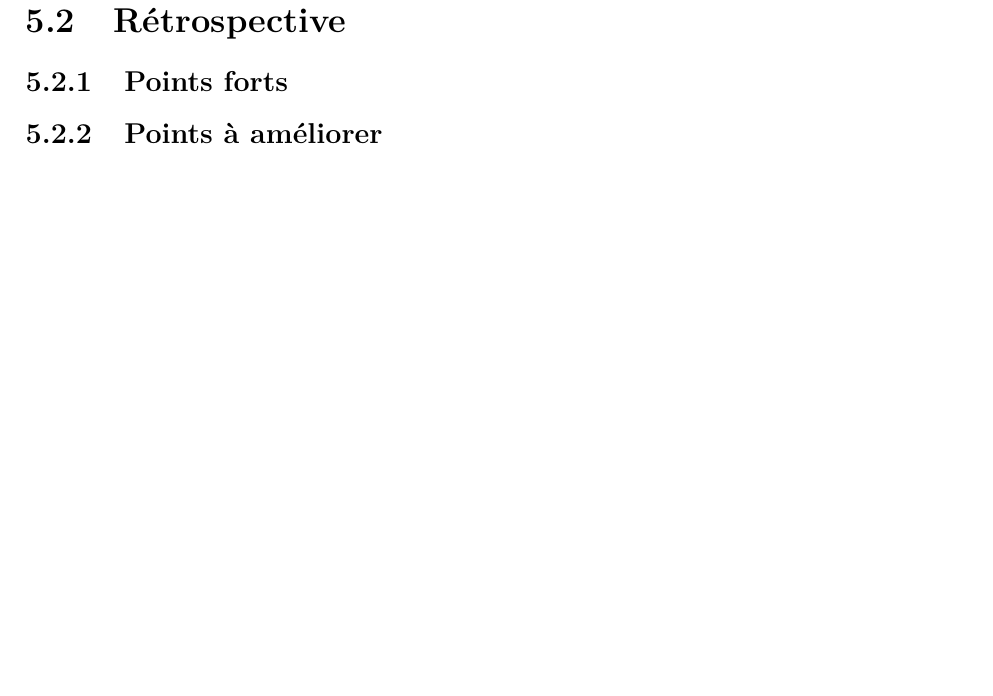
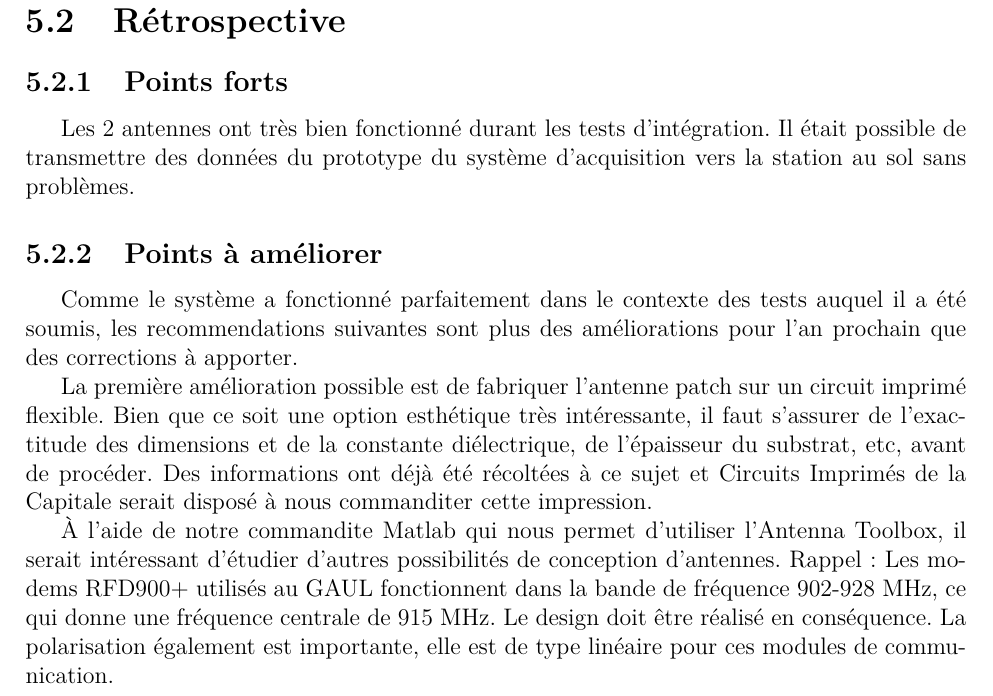
Before and after one commit to ul-gaul/postmortem-avionique, a LaTeX document (main.tex, which reads tex/antennes/antennes.tex): part of page 21 of 23, cut so that both start at the same text, the shorter picture padded with empty space. Compiled offline with pdfLaTeX.

Commit message:
ajout points forts et améliorations pour les antennes

```diff
--- a/tex/antennes/antennes.tex
+++ b/tex/antennes/antennes.tex
@@ -15,6 +15,26 @@
 
 \subsection{Points forts}
 
-
+Les 2 antennes ont très bien fonctionné durant les tests d'intégration. Il
+était possible de transmettre des données du prototype du système d'acquisition
+vers la station au sol sans problèmes.
 
 \subsection{Points à améliorer}
+
+Comme le système a fonctionné parfaitement dans le contexte des tests auquel il
+a été soumis, les recommendations suivantes sont plus des améliorations pour
+l'an prochain que des corrections à apporter.
+\par
+La première amélioration possible est de fabriquer l'antenne patch sur un
+circuit imprimé flexible. Bien que ce soit une option esthétique très
+intéressante, il faut s'assurer de l'exactitude des dimensions et de la
+constante diélectrique, de l'épaisseur du substrat, etc, avant de procéder. Des
+informations ont déjà été récoltées à ce sujet et Circuits Imprimés de la
+Capitale serait disposé à nous commanditer cette impression.
+\par
+À l'aide de notre commandite Matlab qui nous permet d'utiliser l'Antenna
+Toolbox, il serait intéressant d'étudier d'autres possibilités de conception
+d'antennes. Rappel : Les modems RFD900+ utilisés au GAUL fonctionnent dans la
+bande de fréquence 902-928 MHz, ce qui donne une fréquence centrale de 915 MHz.
+Le design doit être réalisé en conséquence. La polarisation également est
+importante, elle est de type linéaire pour ces modules de communication.
```
